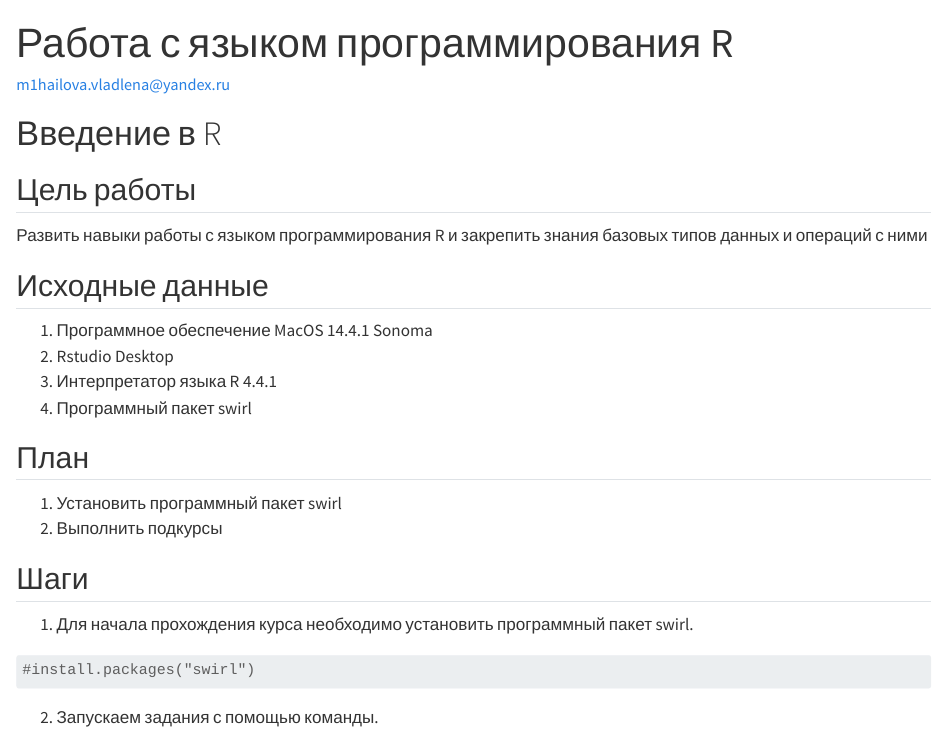
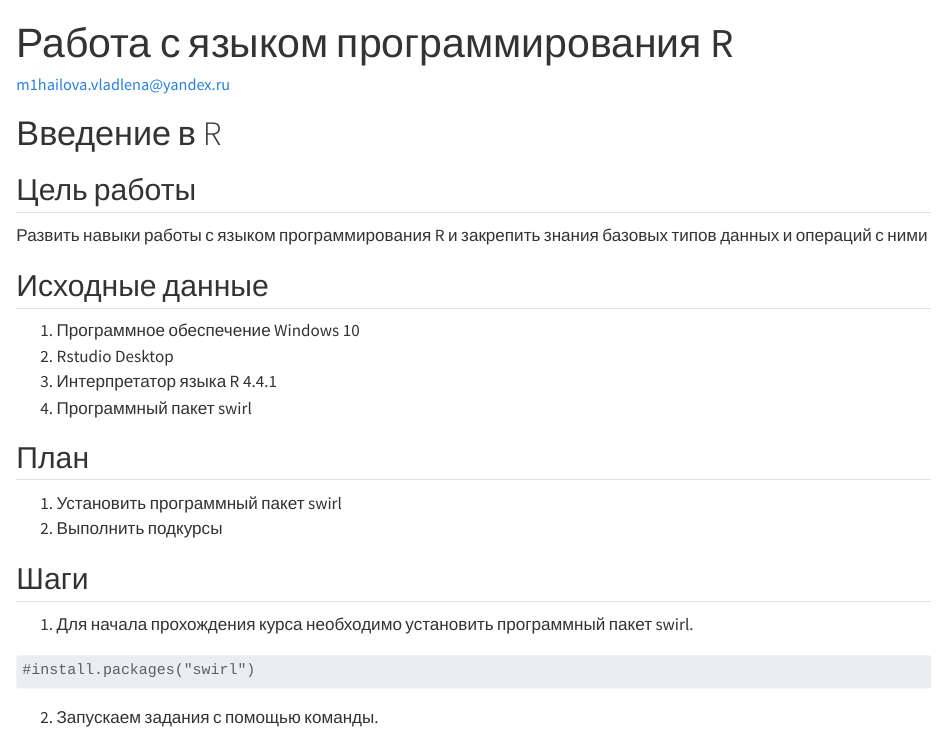
Before and after one commit to BFinteRest/-, a Quarto document (Laba 1/README.qmd): the page in a window 1100 px wide, from its top. Rendered offline with R 4.5, knitr and Pandoc in place of Quarto, with nearby package versions; drawn as R Markdown's standard HTML page in place of the format the file asks for; some code elsewhere in the file could not run offline.

Commit message:
README.qmd

```diff
--- a/Laba 1/README.qmd
+++ b/Laba 1/README.qmd
@@ -14,7 +14,7 @@ format:
 
 ## Исходные данные
 
-1.  Программное обеспечение MacOS 14.4.1 Sonoma
+1.  Программное обеспечение Windows 10
 2.  Rstudio Desktop
 3.  Интерпретатор языка R 4.4.1
 4.  Программный пакет swirl
```
